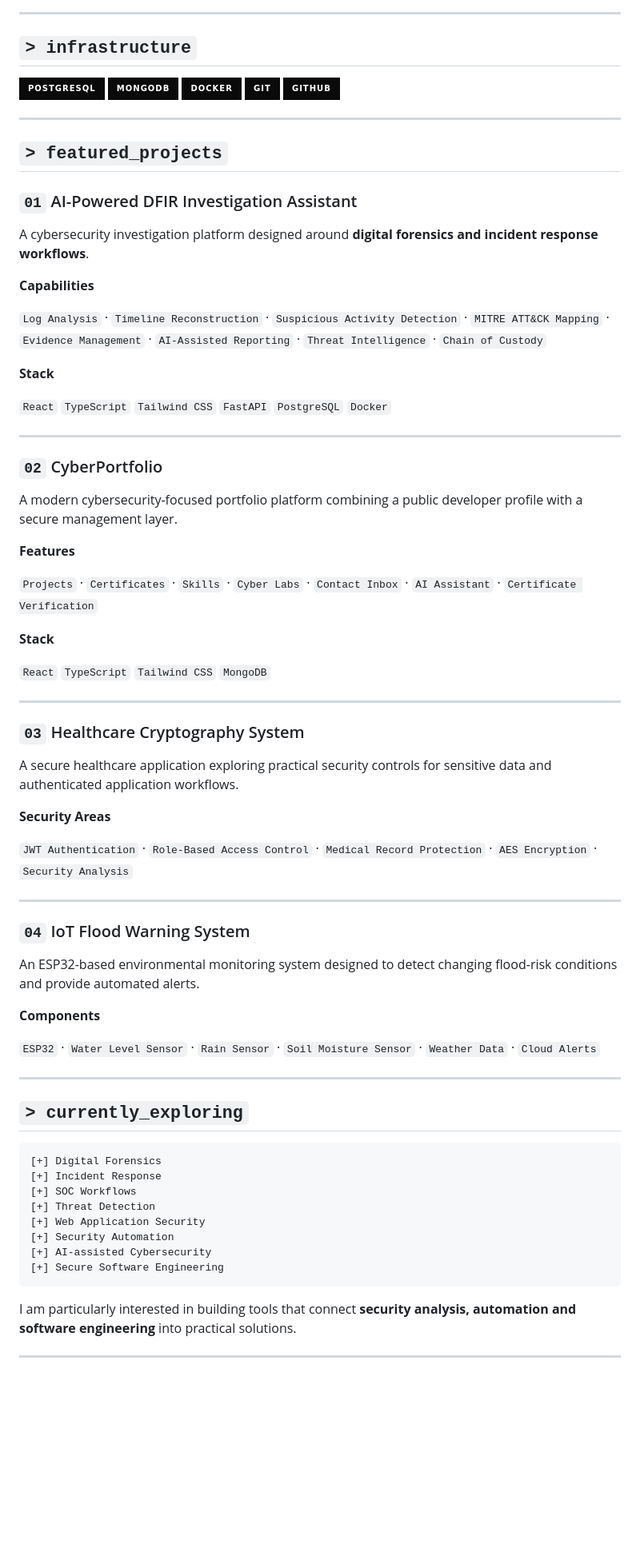
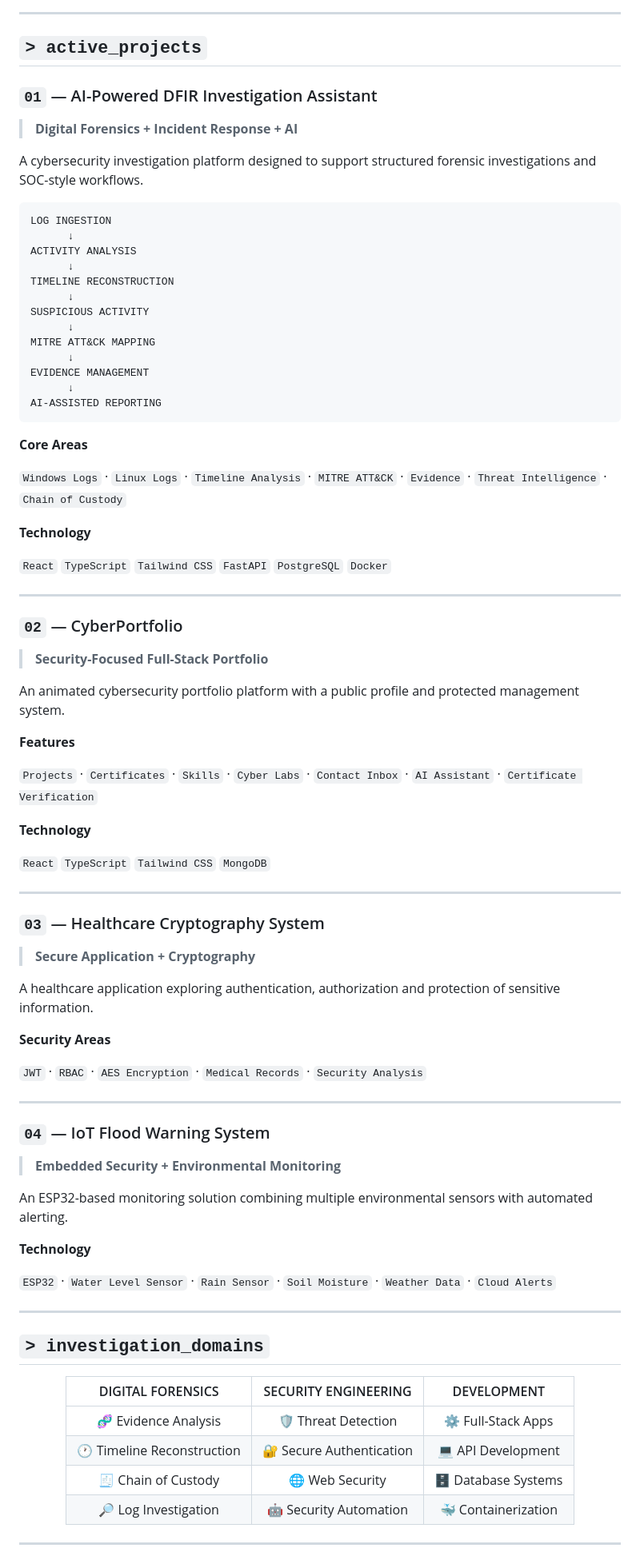
Before and after one commit to tharunsasanka/tharunsasanka, a Markdown page: README.md, the part around one of its changes. Shown at 80% size. Drawn GitHub-style; badges without logos; blank space fills up the shorter version.

````diff
--- a/README.md
+++ b/README.md
@@ -69,84 +97,92 @@ Based in **Sri Lanka**.
 
 ---
 
-## `> infrastructure`
+## `> active_projects`
 
-<p align="left">
+### `01` — AI-Powered DFIR Investigation Assistant
 
-<img src="https://img.shields.io/badge/PostgreSQL-0A0A0A?style=for-the-badge&logo=postgresql&logoColor=4169E1"/>
-<img src="https://img.shields.io/badge/MongoDB-0A0A0A?style=for-the-badge&logo=mongodb&logoColor=47A248"/>
-<img src="https://img.shields.io/badge/Docker-0A0A0A?style=for-the-badge&logo=docker&logoColor=2496ED"/>
-<img src="https://img.shields.io/badge/Git-0A0A0A?style=for-the-badge&logo=git&logoColor=F05032"/>
-<img src="https://img.shields.io/badge/GitHub-0A0A0A?style=for-the-badge&logo=github&logoColor=FFFFFF"/>
+> **Digital Forensics + Incident Response + AI**
 
-</p>
+A cybersecurity investigation platform designed to support structured forensic investigations and SOC-style workflows.
 
----
+```text
+LOG INGESTION
+      ↓
+ACTIVITY ANALYSIS
+      ↓
+TIMELINE RECONSTRUCTION
+      ↓
+SUSPICIOUS ACTIVITY
+      ↓
+MITRE ATT&CK MAPPING
+      ↓
+EVIDENCE MANAGEMENT
+      ↓
+AI-ASSISTED REPORTING
+```
 
-## `> featured_projects`
+**Core Areas**
 
-### `01` AI-Powered DFIR Investigation Assistant
+`Windows Logs` · `Linux Logs` · `Timeline Analysis` · `MITRE ATT&CK` · `Evidence` · `Threat Intelligence` · `Chain of Custody`
 
-A cybersecurity investigation platform designed around **digital forensics and incident response workflows**.
-
-**Capabilities**
-
-`Log Analysis` · `Timeline Reconstruction` · `Suspicious Activity Detection` · `MITRE ATT&CK Mapping` · `Evidence Management` · `AI-Assisted Reporting` · `Threat Intelligence` · `Chain of Custody`
-
-**Stack**
+**Technology**
 
 `React` `TypeScript` `Tailwind CSS` `FastAPI` `PostgreSQL` `Docker`
 
 ---
 
-### `02` CyberPortfolio
+### `02` — CyberPortfolio
 
-A modern cybersecurity-focused portfolio platform combining a public developer profile with a secure management layer.
+> **Security-Focused Full-Stack Portfolio**
+
+An animated cybersecurity portfolio platform with a public profile and protected management system.
 
 **Features**
 
 `Projects` · `Certificates` · `Skills` · `Cyber Labs` · `Contact Inbox` · `AI Assistant` · `Certificate Verification`
 
-**Stack**
+**Technology**
 
 `React` `TypeScript` `Tailwind CSS` `MongoDB`
 
 ---
 
-### `03` Healthcare Cryptography System
+### `03` — Healthcare Cryptography System
 
-A secure healthcare application exploring practical security controls for sensitive data and authenticated application workflows.
+> **Secure Application + Cryptography**
+
+A healthcare application exploring authentication, authorization and protection of sensitive information.
 
 **Security Areas**
 
-`JWT Authentication` · `Role-Based Access Control` · `Medical Record Protection` · `AES Encryption` · `Security Analysis`
+`JWT` · `RBAC` · `AES Encryption` · `Medical Records` · `Security Analysis`
 
 ---
 
-### `04` IoT Flood Warning System
+### `04` — IoT Flood Warning System
 
-An ESP32-based environmental monitoring system designed to detect changing flood-risk conditions and provide automated alerts.
+> **Embedded Security + Environmental Monitoring**
 
-**Components**
+An ESP32-based monitoring solution combining multiple environmental sensors with automated alerting.
 
-`ESP32` · `Water Level Sensor` · `Rain Sensor` · `Soil Moisture Sensor` · `Weather Data` · `Cloud Alerts`
+**Technology**
+
+`ESP32` · `Water Level Sensor` · `Rain Sensor` · `Soil Moisture` · `Weather Data` · `Cloud Alerts`
 
 ---
 
-## `> currently_exploring`
+## `> investigation_domains`
 
-```text
-[+] Digital Forensics
-[+] Incident Response
-[+] SOC Workflows
-[+] Threat Detection
-[+] Web Application Security
-[+] Security Automation
-[+] AI-assisted Cybersecurity
-[+] Secure Software Engineering
-```
+<div align="center">
 
-I am particularly interested in building tools that connect **security analysis, automation and software engineering** into practical solutions.
+|      DIGITAL FORENSICS     |   SECURITY ENGINEERING   |      DEVELOPMENT     |
+| :------------------------: | :----------------------: | :------------------: |
+|    🧬 Evidence Analysis    |   🛡️ Threat Detection   |  ⚙️ Full-Stack Apps  |
+| 🕐 Timeline Reconstruction | 🔐 Secure Authentication |  💻 API Development  |
+|     🧾 Chain of Custody    |      🌐 Web Security     | 🗄️ Database Systems |
+|    🔎 Log Investigation    |  🤖 Security Automation  |  🐳 Containerization |
+
+</div>
 
 ---
 
````
Also changed, not shown: other parts of README.md (+118 -47 lines).
